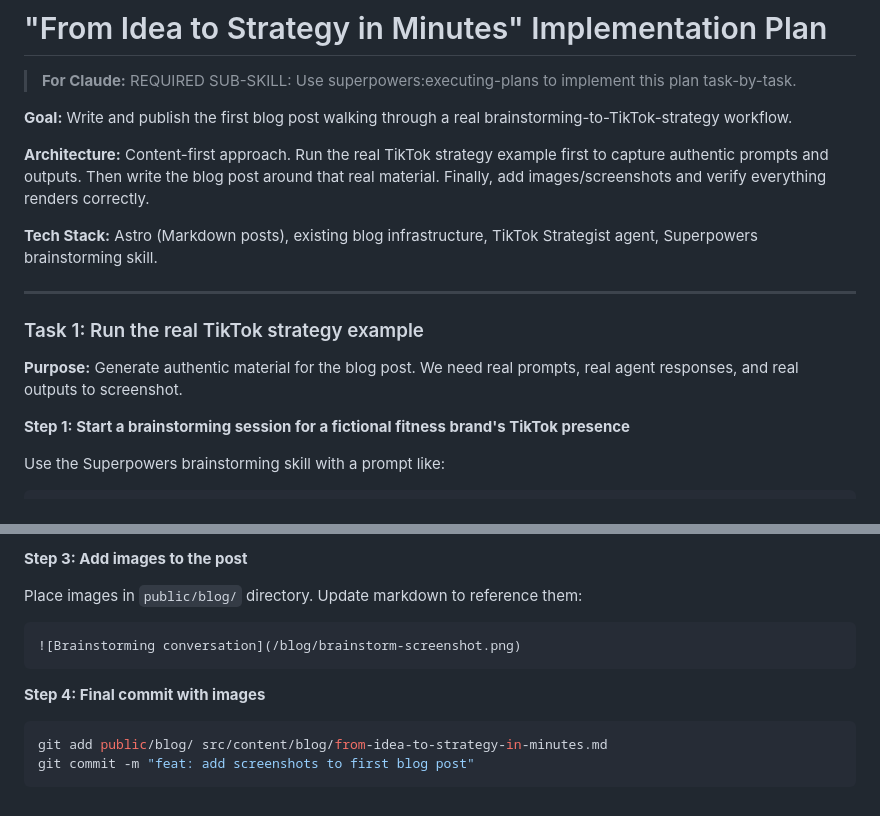
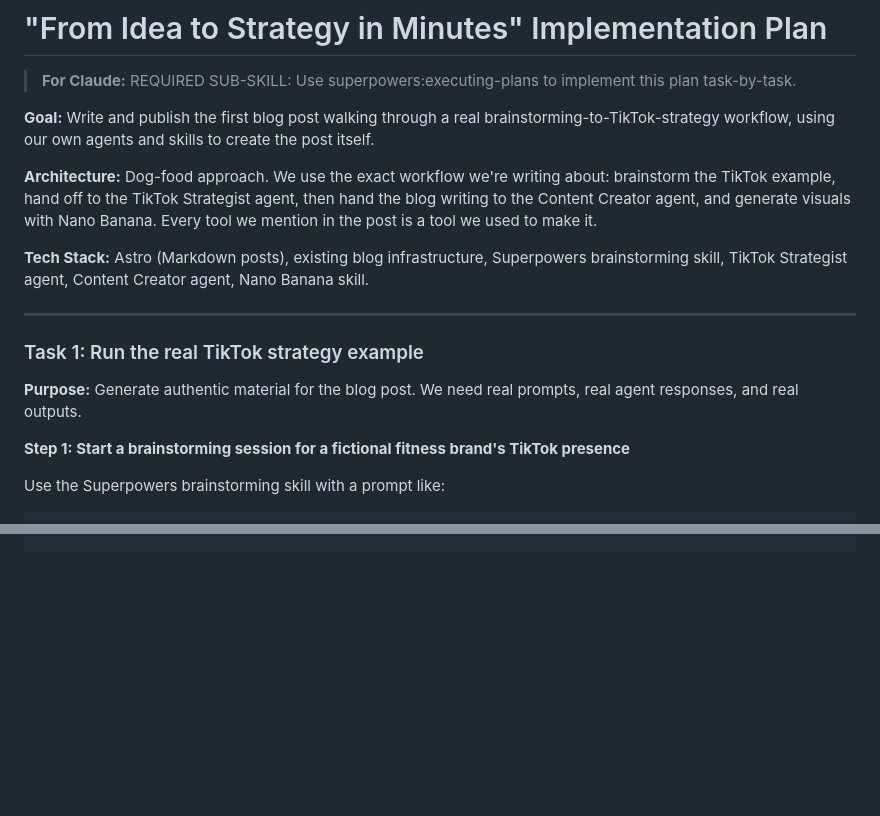
Before and after one commit to OrhayBenaim/blog, a Markdown page: docs/plans/2026-03-16-first-blog-post.md, 2 parts joined by grey strips. GitHub-like rendering; blank space fills up the shorter version.

````diff
--- a/docs/plans/2026-03-16-first-blog-post.md
+++ b/docs/plans/2026-03-16-first-blog-post.md
@@ -2,17 +2,17 @@
 
 > **For Claude:** REQUIRED SUB-SKILL: Use superpowers:executing-plans to implement this plan task-by-task.
 
-**Goal:** Write and publish the first blog post walking through a real brainstorming-to-TikTok-strategy workflow.
+**Goal:** Write and publish the first blog post walking through a real brainstorming-to-TikTok-strategy workflow, using our own agents and skills to create the post itself.
 
-**Architecture:** Content-first approach. Run the real TikTok strategy example first to capture authentic prompts and outputs. Then write the blog post around that real material. Finally, add images/screenshots and verify everything renders correctly.
+**Architecture:** Dog-food approach. We use the exact workflow we're writing about: brainstorm the TikTok example, hand off to the TikTok Strategist agent, then hand the blog writing to the Content Creator agent, and generate visuals with Nano Banana. Every tool we mention in the post is a tool we used to make it.
 
-**Tech Stack:** Astro (Markdown posts), existing blog infrastructure, TikTok Strategist agent, Superpowers brainstorming skill.
+**Tech Stack:** Astro (Markdown posts), existing blog infrastructure, Superpowers brainstorming skill, TikTok Strategist agent, Content Creator agent, Nano Banana skill.
 
 ---
 
 ### Task 1: Run the real TikTok strategy example
 
-**Purpose:** Generate authentic material for the blog post. We need real prompts, real agent responses, and real outputs to screenshot.
+**Purpose:** Generate authentic material for the blog post. We need real prompts, real agent responses, and real outputs.
 
 **Step 1: Start a brainstorming session for a fictional fitness brand's TikTok presence**
 
@@ -182,13 +192,0 @@ Options:
-**Step 3: Add images to the post**
-
-Place images in `public/blog/` directory. Update markdown to reference them:
-```markdown
-![Brainstorming conversation](/blog/brainstorm-screenshot.png)
-```
-
-**Step 4: Final commit with images**
-
-```bash
-git add public/blog/ src/content/blog/from-idea-to-strategy-in-minutes.md
-git commit -m "feat: add screenshots to first blog post"
-```
````
Also changed, not shown: other parts of docs/plans/2026-03-16-first-blog-post.md (+74 -63 lines).
